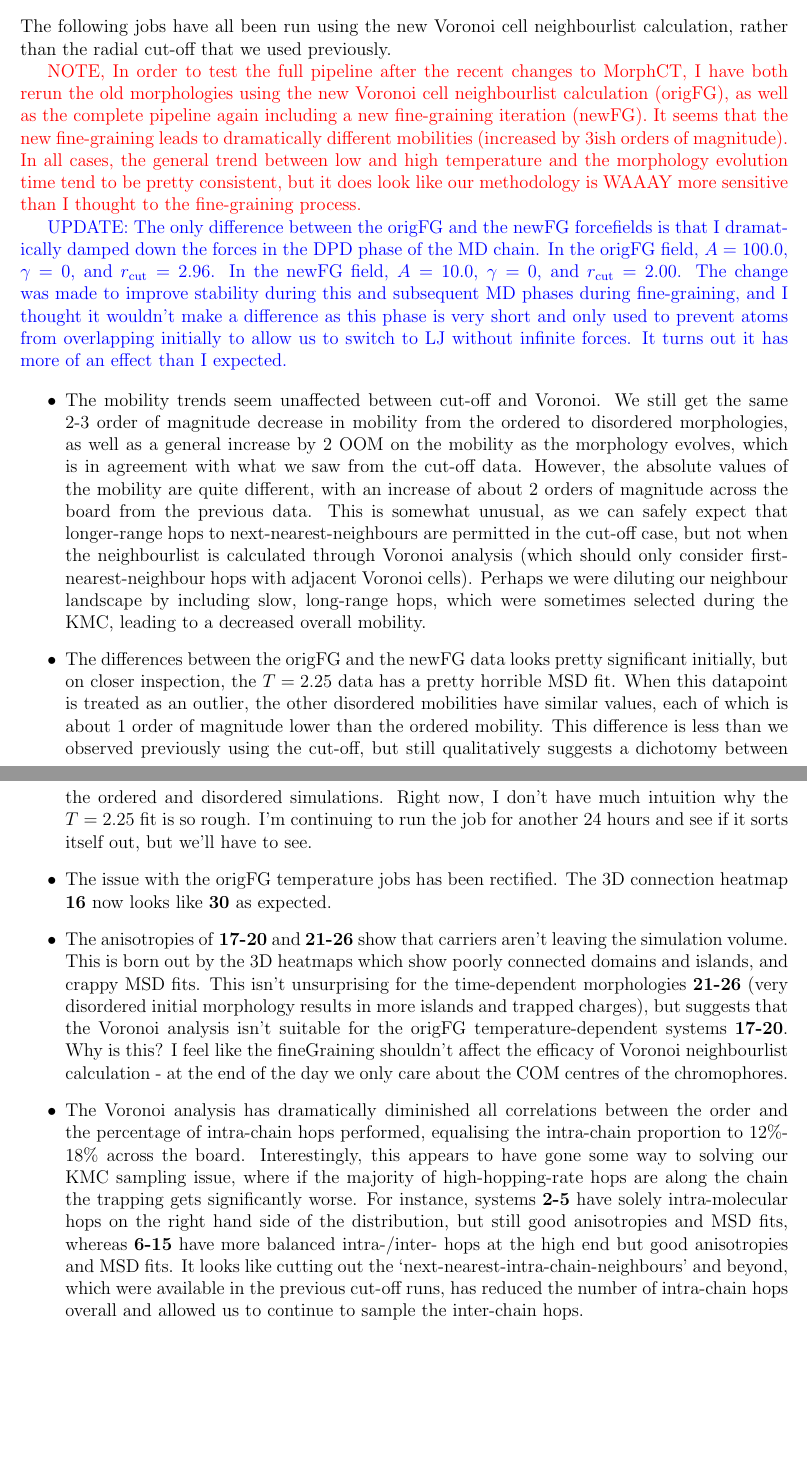
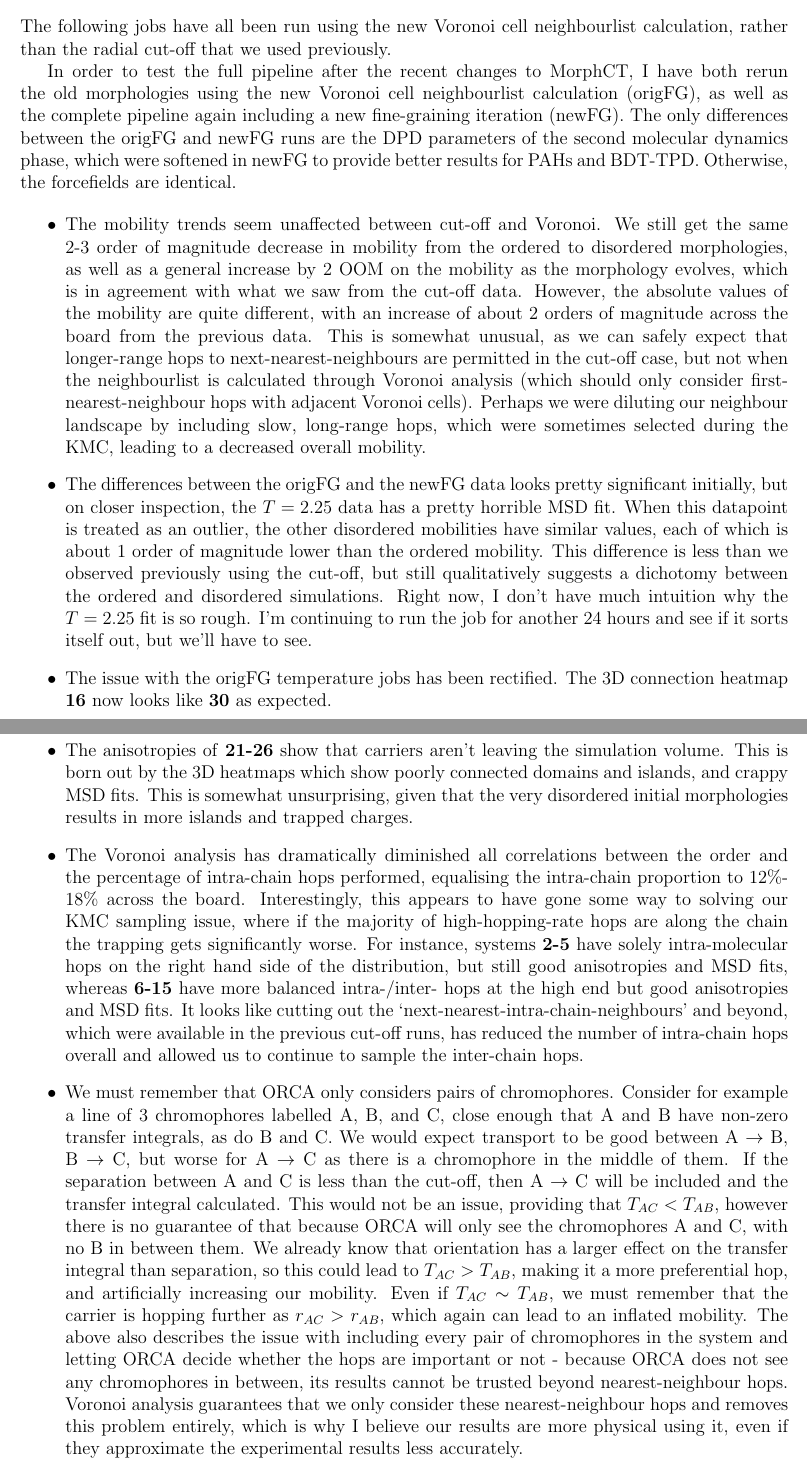
Before and after one commit to matty-jones/mattySummaries, a LaTeX document (VoronoiNeighbours/summary.tex): two parts of pages 1 and 2 of 21, joined at a grey line, cut so that both start at the same text, the shorter picture padded with empty space. Compiled offline with pdfLaTeX.

Commit message:
Updated the Voronoi summary

```diff
--- a/VoronoiNeighbours/summary.tex
+++ b/VoronoiNeighbours/summary.tex
@@ -43,16 +43,9 @@
 
 The following jobs have all been run using the new Voronoi cell neighbourlist calculation, rather than the radial cut-off that we used previously.
 
-\textcolor{red}{NOTE, In order to test the full pipeline after the recent changes to MorphCT, I have both rerun the old morphologies using the new Voronoi cell neighbourlist calculation (origFG), as well as the complete pipeline again including a new fine-graining iteration (newFG).
-It seems that the new fine-graining leads to dramatically different mobilities (increased by 3ish orders of magnitude).
-In all cases, the general trend between low and high temperature and the morphology evolution time tend to be pretty consistent, but it does look like our methodology is WAAAY more sensitive than I thought to the fine-graining process.
-}
-
-\textcolor{blue}{UPDATE: The only difference between the origFG and the newFG forcefields is that I dramatically damped down the forces in the DPD phase of the MD chain.
-    In the origFG field, $A = 100.0$, $\gamma = 0$, and $r_{\text{cut}} = 2.96$.
-    In the newFG field, $A = 10.0$, $\gamma = 0$, and $r_{\text{cut}} = 2.00$.
-    The change was made to improve stability during this and subsequent MD phases during fine-graining, and I thought it wouldn't make a difference as this phase is very short and only used to prevent atoms from overlapping initially to allow us to switch to LJ without infinite forces.
-It turns out it has more of an effect than I expected.}
+In order to test the full pipeline after the recent changes to MorphCT, I have both rerun the old morphologies using the new Voronoi cell neighbourlist calculation (origFG), as well as the complete pipeline again including a new fine-graining iteration (newFG).
+The only differences between the origFG and newFG runs are the DPD parameters of the second molecular dynamics phase, which were softened in newFG to provide better results for PAHs and BDT-TPD.
+Otherwise, the forcefields are identical.
 
 
 \begin{itemize}
@@ -69,15 +62,24 @@ It turns out it has more of an effect than I expected.}
     I'm continuing to run the job for another 24 hours and see if it sorts itself out, but we'll have to see.}
     \item{The issue with the origFG temperature jobs has been rectified.
         The 3D connection heatmap \textbf{16} now looks like \textbf{30} as expected.}
-\item{The anisotropies of \textbf{17-20} and \textbf{21-26} show that carriers aren't leaving the simulation volume.
+\item{The anisotropies of \textbf{21-26} show that carriers aren't leaving the simulation volume.
     This is born out by the 3D heatmaps which show poorly connected domains and islands, and crappy MSD fits.
-    This isn't unsurprising for the time-dependent morphologies \textbf{21-26} (very disordered initial morphology results in more islands and trapped charges), but suggests that the Voronoi analysis isn't suitable for the origFG temperature-dependent systems \textbf{17-20}.
-Why is this? I feel like the fineGraining shouldn't affect the efficacy of Voronoi neighbourlist calculation - at the end of the day we only care about the COM centres of the chromophores.
+    This is somewhat unsurprising, given that the very disordered initial morphologies results in more islands and trapped charges.
 }
 \item{The Voronoi analysis has dramatically diminished all correlations between the order and the percentage of intra-chain hops performed, equalising the intra-chain proportion to 12\%-18\% across the board.
         Interestingly, this appears to have gone some way to solving our KMC sampling issue, where if the majority of high-hopping-rate hops are along the chain the trapping gets significantly worse.
         For instance, systems \textbf{2-5} have solely intra-molecular hops on the right hand side of the distribution, but still good anisotropies and MSD fits, whereas \textbf{6-15} have more balanced intra-/inter- hops at the high end but good anisotropies and MSD fits.
         It looks like cutting out the `next-nearest-intra-chain-neighbours' and beyond, which were available in the previous cut-off runs, has reduced the number of intra-chain hops overall and allowed us to continue to sample the inter-chain hops.
+    }
+\item{We must remember that ORCA only considers pairs of chromophores.
+        Consider for example a line of 3 chromophores labelled A, B, and C, close enough that A and B have non-zero transfer integrals, as do B and C.
+        We would expect transport to be good between A $\rightarrow$ B, B $\rightarrow$ C, but worse for A $\rightarrow$ C as there is a chromophore in the middle of them.
+        If the separation between A and C is less than the cut-off, then A $\rightarrow$ C will be included and the transfer integral calculated.
+        This would not be an issue, providing that $T_{AC} < T_{AB}$, however there is no guarantee of that because ORCA will only see the chromophores A and C, with no B in between them.
+        We already know that orientation has a larger effect on the transfer integral than separation, so this could lead to $T_{AC} > T_{AB}$, making it a more preferential hop, and artificially increasing our mobility.
+        Even if $T_{AC} \sim T_{AB}$, we must remember that the carrier is hopping further as $r_{AC} > r_{AB}$, which again can lead to an inflated mobility.
+        The above also describes the issue with including every pair of chromophores in the system and letting ORCA decide whether the hops are important or not - because ORCA does not see any chromophores in between, its results cannot be trusted beyond nearest-neighbour hops.
+        Voronoi analysis guarantees that we only consider these nearest-neighbour hops and removes this problem entirely, which is why I believe our results are more physical using it, even if they approximate the experimental results less accurately.
     }
 \end{itemize}
 
```
